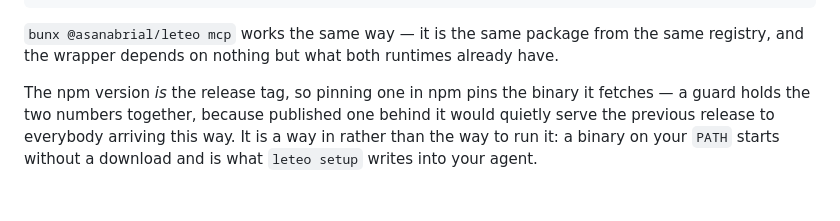
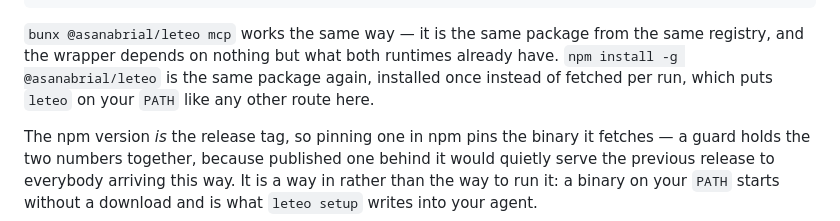
Before and after one commit to asanabrial/leteo, a Markdown page: README.md, the part around one of its changes. Rendered like a GitHub page; blank space fills up the shorter version.

```diff
--- a/README.md
+++ b/README.md
@@ -122,7 +132,9 @@ the release binary for your platform, checks it against the same published
 
 `bunx @asanabrial/leteo mcp` works the same way — it is the same package from
 the same registry, and the wrapper depends on nothing but what both runtimes
-already have.
+already have. `npm install -g @asanabrial/leteo` is the same package again,
+installed once instead of fetched per run, which puts `leteo` on your `PATH`
+like any other route here.
 
 The npm version *is* the release tag, so pinning one in npm pins the binary it
 fetches — a guard holds the two numbers together, because published one behind
```
Also changed, not shown: other parts of README.md (+14 -4 lines).
